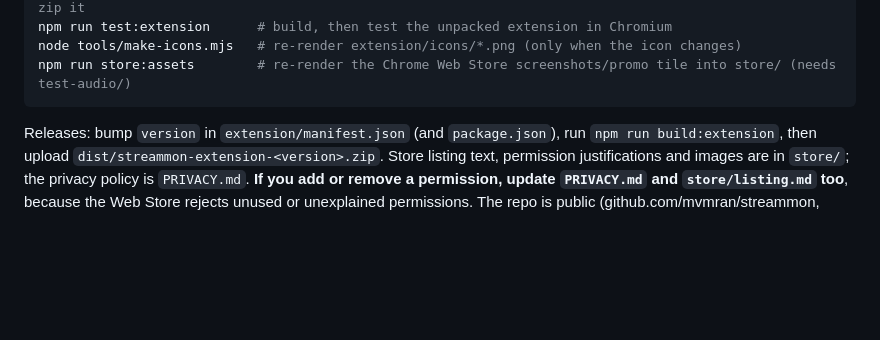
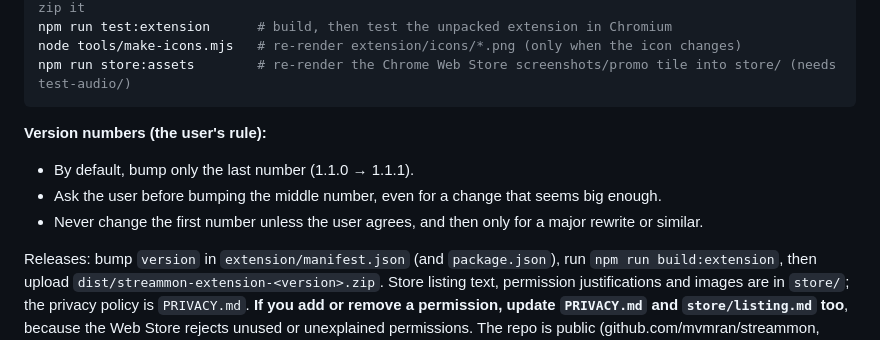
Before and after one commit to mvmran/streammon, a Markdown page: CLAUDE.md, the part around the change. GitHub-like rendering; blank space fills up the shorter version.

Commit message:
CLAUDE.md: conservative version-number rule
Co-Authored-By: Claude Opus 5.5 <noreply@anthropic.com>
Claude-Session: https://claude.ai/code/session_01UYhwTYfi8m6hVqmHHSHws2

````diff
--- a/CLAUDE.md
+++ b/CLAUDE.md
@@ -25,6 +25,11 @@ npm run test:extension      # build, then test the unpacked extension in Chromiu
 node tools/make-icons.mjs   # re-render extension/icons/*.png (only when the icon changes)
 npm run store:assets        # re-render the Chrome Web Store screenshots/promo tile into store/ (needs test-audio/)
 ```
+
+**Version numbers (the user's rule):**
+- By default, bump only the last number (1.1.0 → 1.1.1).
+- Ask the user before bumping the middle number, even for a change that seems big enough.
+- Never change the first number unless the user agrees, and then only for a major rewrite or similar.
 
 Releases: bump `version` in `extension/manifest.json` (and `package.json`), run `npm run build:extension`, then upload `dist/streammon-extension-<version>.zip`. Store listing text, permission justifications and images are in `store/`; the privacy policy is `PRIVACY.md`. **If you add or remove a permission, update `PRIVACY.md` and `store/listing.md` too**, because the Web Store rejects unused or unexplained permissions. The repo is public (github.com/mvmran/streammon, GPL-3.0-or-later). `test-audio/` is git-ignored (service recordings) and the recording-based tests skip without it.
 
````
